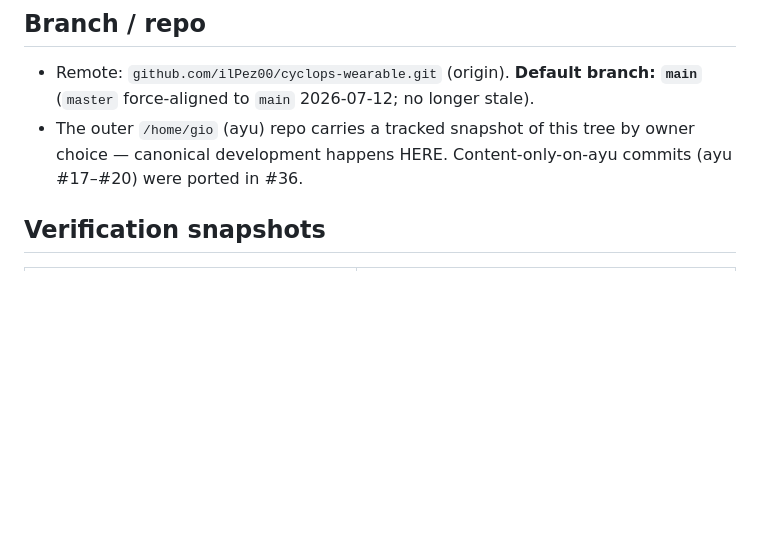
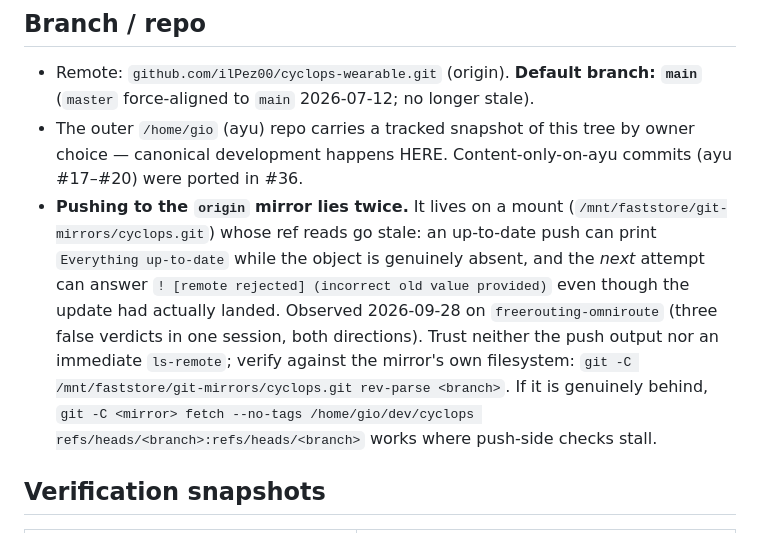
Before and after one commit to ilPez00/cyclops-wearable, a Markdown page: STATUS.md, the part around the change. Drawn GitHub-style; blank space fills up the shorter version.

Commit message:
docs(status): record the origin-mirror push quirk (stale ref reads on /mnt/faststore)
Three false push verdicts in one session (both 'Everything up-to-date' while the
object was absent, and a bogus 'incorrect old value provided' after the update
had landed). The fix is not to trust the push output or a fresh ls-remote but to
read the mirror's own ref, and to fall back to fetching inside the mirror when
push-side checks stall.

```diff
--- a/STATUS.md
+++ b/STATUS.md
@@ -9,6 +9,17 @@ This file is the at-a-glance snapshot.
 - The outer `/home/gio` (ayu) repo carries a tracked snapshot of this tree by owner
   choice — canonical development happens HERE. Content-only-on-ayu commits (ayu #17–#20)
   were ported in #36.
+- **Pushing to the `origin` mirror lies twice.** It lives on a mount
+  (`/mnt/faststore/git-mirrors/cyclops.git`) whose ref reads go stale: an
+  up-to-date push can print `Everything up-to-date` while the object is genuinely
+  absent, and the *next* attempt can answer
+  `! [remote rejected] (incorrect old value provided)` even though the update had
+  actually landed. Observed 2026-09-28 on `freerouting-omniroute` (three false
+  verdicts in one session, both directions). Trust neither the push output nor an
+  immediate `ls-remote`; verify against the mirror's own filesystem:
+  `git -C /mnt/faststore/git-mirrors/cyclops.git rev-parse <branch>`. If it is
+  genuinely behind, `git -C <mirror> fetch --no-tags /home/gio/dev/cyclops
+  refs/heads/<branch>:refs/heads/<branch>` works where push-side checks stall.
 
 ## Verification snapshots
 | Gate | Result |
```
